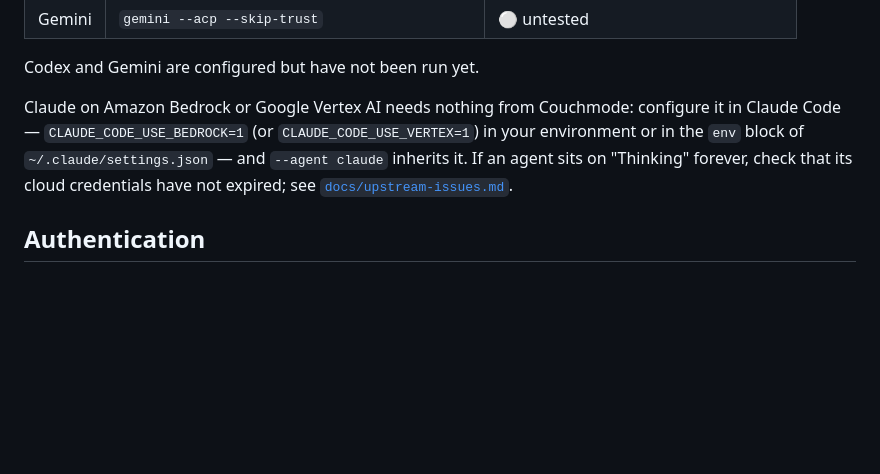
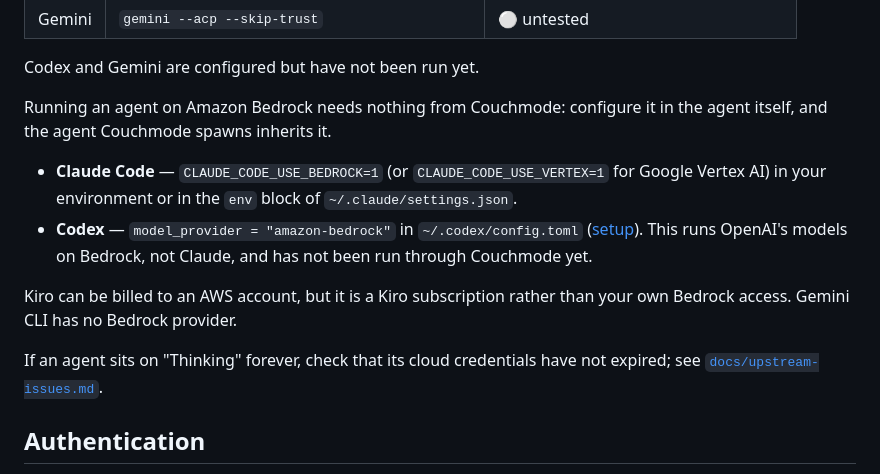
Before and after one commit to maximbilan/couchmode, a Markdown page: README.md, the part around the change. GitHub-like rendering; blank space fills up the shorter version.

Commit message:
docs: Bedrock is configured in the agent, for Codex as well as Claude
Codex has a built-in amazon-bedrock provider, and the current codex-acp
adapter recognises Bedrock auth, so the README's Bedrock paragraph now
covers both agents rather than Claude alone. Also says plainly that Kiro is
a subscription billed through AWS, not your own Bedrock access, and that
Gemini CLI has no Bedrock provider.

Co-Authored-By: Claude Opus 5.5 <noreply@anthropic.com>

```diff
--- a/README.md
+++ b/README.md
@@ -202,11 +202,22 @@ overridable at `~/.couchmode/agents.json`.
 
 Codex and Gemini are configured but have not been run yet.
 
-Claude on Amazon Bedrock or Google Vertex AI needs nothing from Couchmode:
-configure it in Claude Code — `CLAUDE_CODE_USE_BEDROCK=1` (or
-`CLAUDE_CODE_USE_VERTEX=1`) in your environment or in the `env` block of
-`~/.claude/settings.json` — and `--agent claude` inherits it. If an agent sits on "Thinking" forever, check that its cloud credentials
-have not expired; see [`docs/upstream-issues.md`](docs/upstream-issues.md).
+Running an agent on Amazon Bedrock needs nothing from Couchmode: configure it in
+the agent itself, and the agent Couchmode spawns inherits it.
+
+- **Claude Code** — `CLAUDE_CODE_USE_BEDROCK=1` (or `CLAUDE_CODE_USE_VERTEX=1`
+  for Google Vertex AI) in your environment or in the `env` block of
+  `~/.claude/settings.json`.
+- **Codex** — `model_provider = "amazon-bedrock"` in `~/.codex/config.toml`
+  ([setup](https://learn.chatgpt.com/docs/config-file/config-advanced#amazon-bedrock-provider)).
+  This runs OpenAI's models on Bedrock, not Claude, and has not been run
+  through Couchmode yet.
+
+Kiro can be billed to an AWS account, but it is a Kiro subscription rather than
+your own Bedrock access. Gemini CLI has no Bedrock provider.
+
+If an agent sits on "Thinking" forever, check that its cloud credentials have
+not expired; see [`docs/upstream-issues.md`](docs/upstream-issues.md).
 
 ## Authentication
 
```
